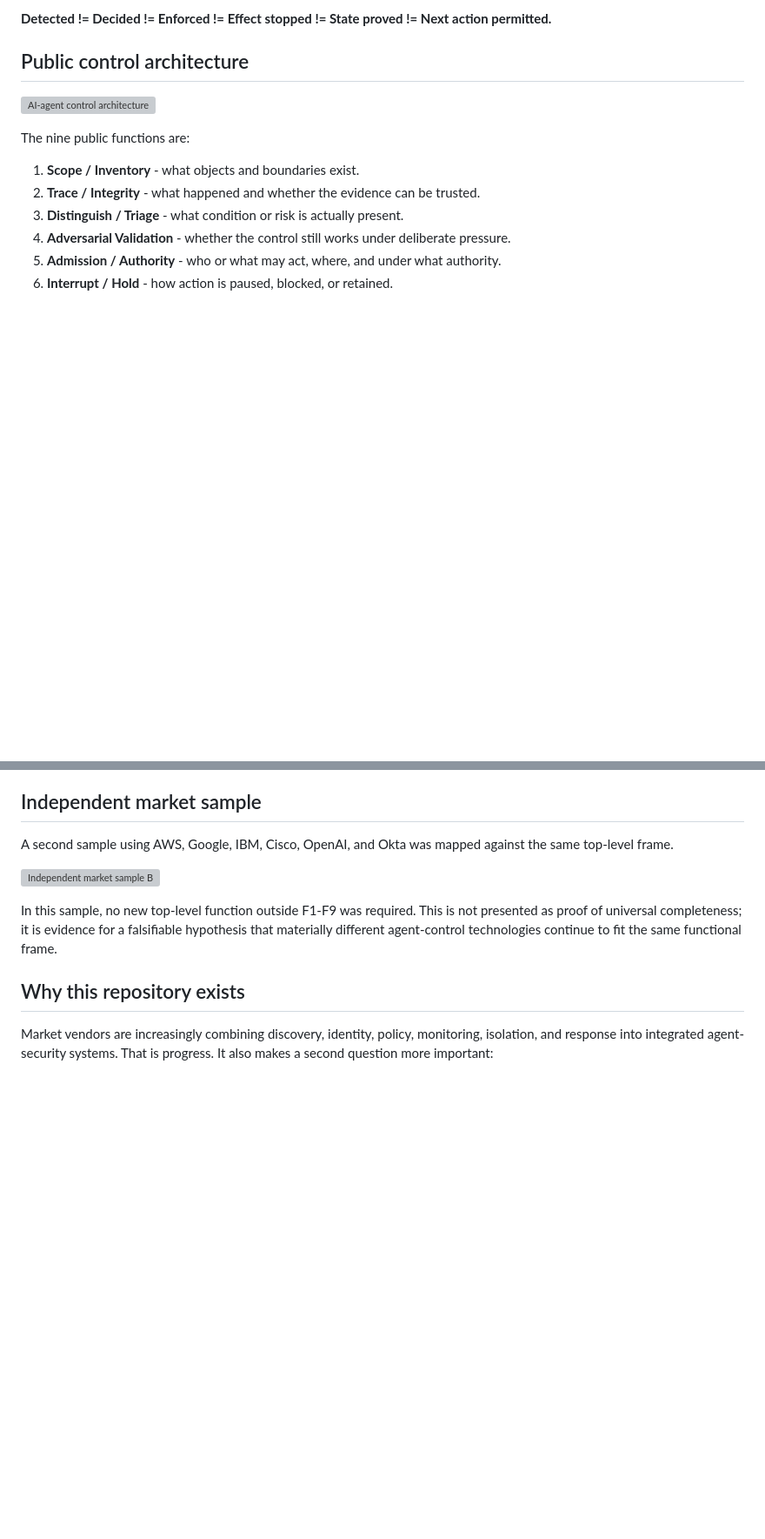
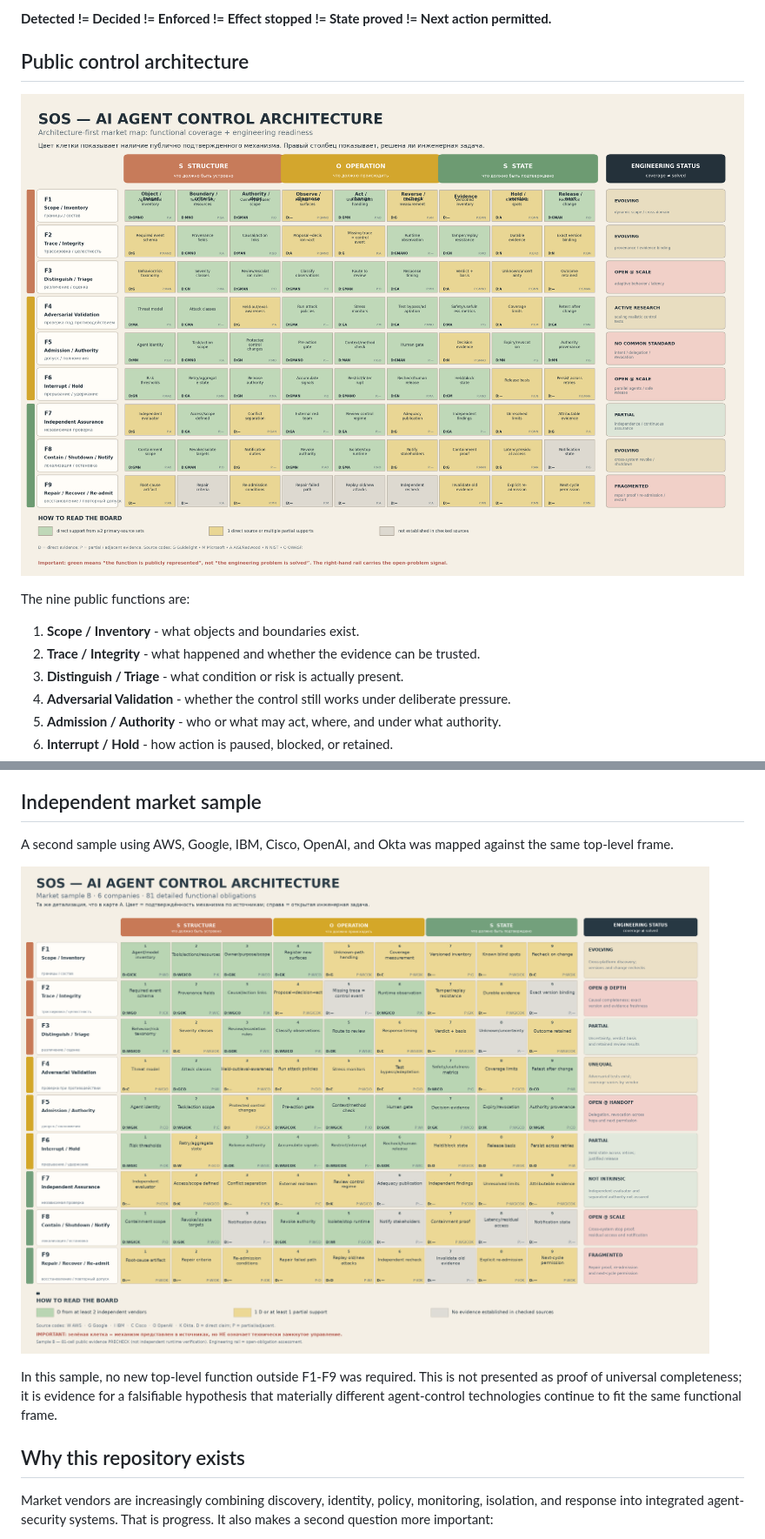
Before and after one commit to alexsrt678-pro/control-closure, a Markdown page: README.md, 2 parts joined by grey strips. Shown at 87% size. GitHub-like rendering; pictures changed too: assets/SOS_agent_control_chessboard_v04.png (added), assets/Sample_B_81_FULL_v03.png (added); blank space fills up the shorter version; grey boxes are pictures that could not be loaded.

Commit message:
Restore verified original market maps

```diff
--- a/README.md
+++ b/README.md
@@ -16,7 +16,7 @@ The stronger question is not whether a mechanism exists. It is whether control a
 
 ## Public control architecture
 
-![AI-agent control architecture](assets/control-architecture-map.svg)
+![AI-agent control architecture](assets/SOS_agent_control_chessboard_v04.png)
 
 The nine public functions are:
 
@@ -36,7 +36,7 @@ These are **functions, not pipeline steps**. They can operate together and can b
 
 A second sample using AWS, Google, IBM, Cisco, OpenAI, and Okta was mapped against the same top-level frame.
 
-![Independent market sample B](assets/market-sample-b.svg)
+![Independent market sample B](assets/Sample_B_81_FULL_v03.png)
 
 In this sample, no new top-level function outside F1-F9 was required. This is not presented as proof of universal completeness; it is evidence for a falsifiable hypothesis that materially different agent-control technologies continue to fit the same functional frame.
 
```
Also changed, not shown: ARTICLE_EN.md (+2 -2 lines), ARTICLE_RU.md (+2 -2 lines).
